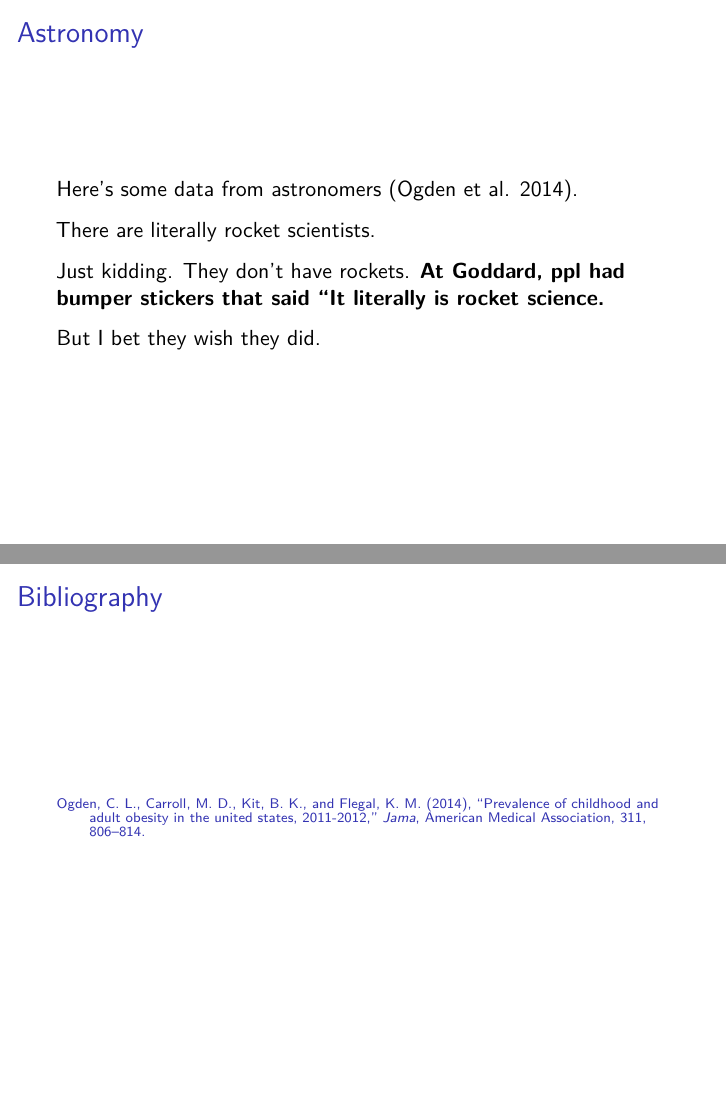
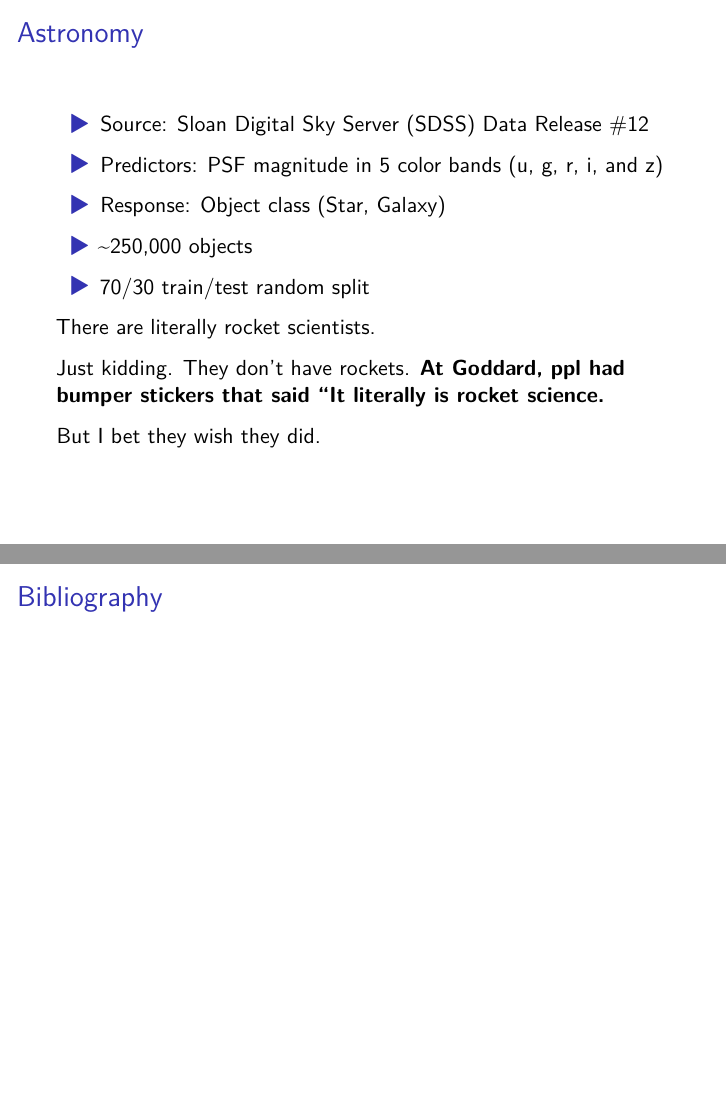
Before and after one commit to sarahshy/557-Data-Mining-Project, an R Markdown document (Presentation/slides.Rmd): pages 27 and 31 of 31, joined at a grey line. Rendered offline with R 4.5, knitr and Pandoc, then LaTeX, with nearby package versions.

Commit message:
astro data intro

```diff
--- a/Presentation/slides.Rmd
+++ b/Presentation/slides.Rmd
@@ -196,7 +196,12 @@ In our project:
 
 ## Astronomy
 
-Here's some data from astronomers [@example2014].
+- Source: Sloan Digital Sky Server (SDSS) Data Release #12
+- Predictors: PSF magnitude in 5 color bands (u, g, r, i, and z)
+- Response: Object class (Star, Galaxy)
+- ~250,000 objects
+
+- 70/30 train/test random split
 
 . . .
 
```
